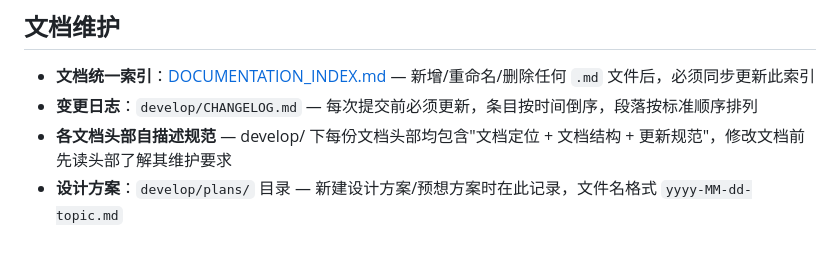
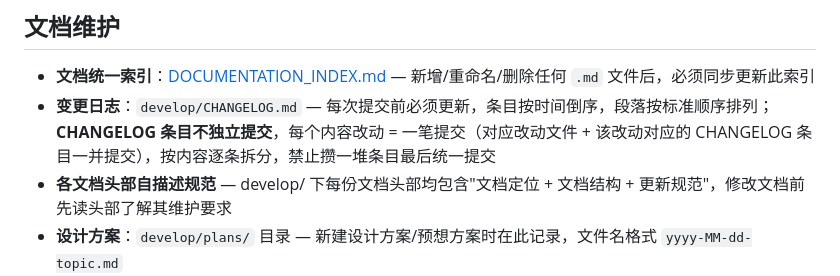
Before and after one commit to BrainLeech198/hujiugame.qingfeng, a Markdown page: CLAUDE.md, the part around the change. GitHub-like rendering; blank space fills up the shorter version.

```diff
--- a/CLAUDE.md
+++ b/CLAUDE.md
@@ -52,7 +52,7 @@ Allman 风格（左括号独占一行）：
 ## 文档维护
 
 - **文档统一索引**：[DOCUMENTATION_INDEX.md](DOCUMENTATION_INDEX.md) — 新增/重命名/删除任何 `.md` 文件后，必须同步更新此索引
-- **变更日志**：`develop/CHANGELOG.md` — 每次提交前必须更新，条目按时间倒序，段落按标准顺序排列
+- **变更日志**：`develop/CHANGELOG.md` — 每次提交前必须更新，条目按时间倒序，段落按标准顺序排列；**CHANGELOG 条目不独立提交**，每个内容改动 = 一笔提交（对应改动文件 + 该改动对应的 CHANGELOG 条目一并提交），按内容逐条拆分，禁止攒一堆条目最后统一提交
 - **各文档头部自描述规范** — develop/ 下每份文档头部均包含"文档定位 + 文档结构 + 更新规范"，修改文档前先读头部了解其维护要求
 - **设计方案**：`develop/plans/` 目录 — 新建设计方案/预想方案时在此记录，文件名格式 `yyyy-MM-dd-topic.md`
 - **贡献指南**：[CONTRIBUTING.md](CONTRIBUTING.md) — 修改构建流程、技术栈或开发环境时同步更新
```
Also changed, not shown: develop/CHANGELOG.md (+6 -0 lines).
